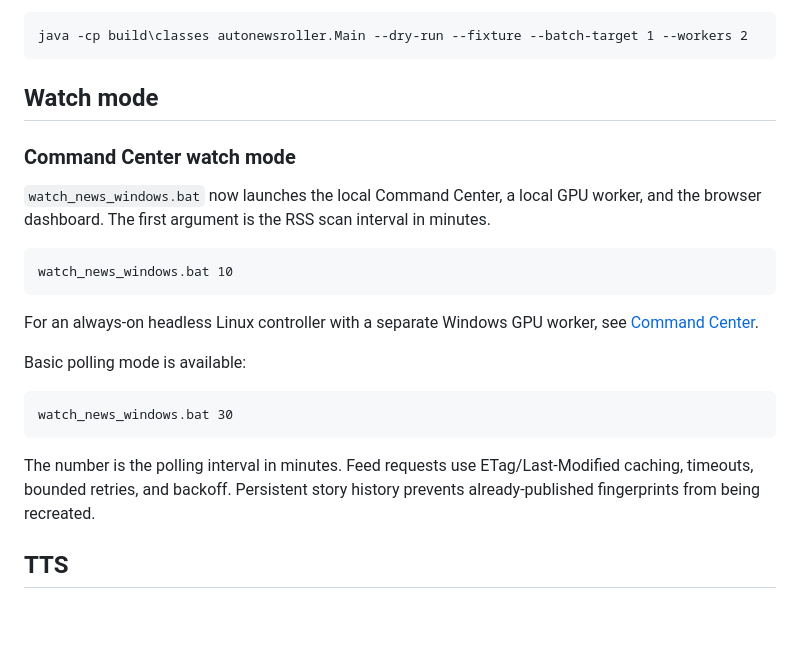
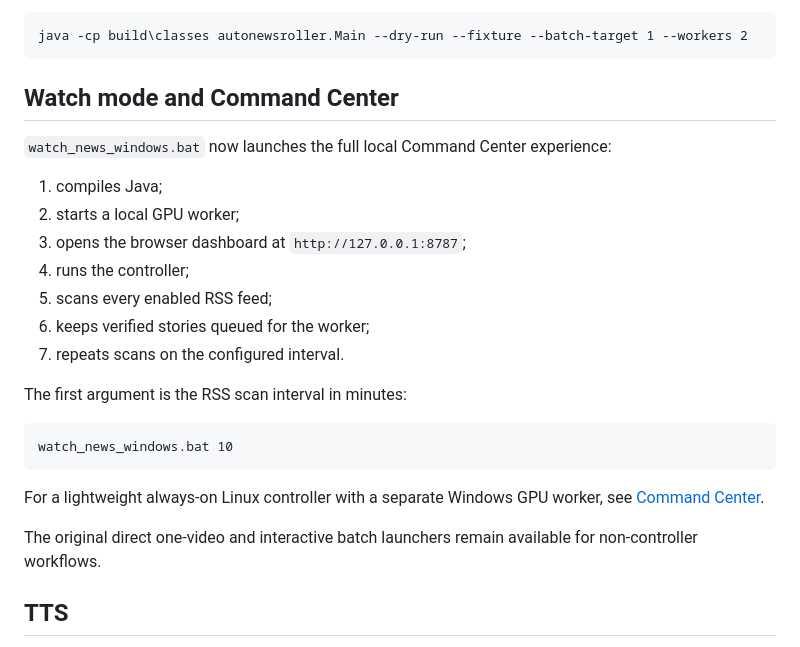
Before and after one commit to tndmadman/AutoNewsRoller, a Markdown page: README.md, the part around the change. GitHub-like rendering; blank space fills up the shorter version.

Commit message:
docs: align README watch mode with command center

````diff
--- a/README.md
+++ b/README.md
@@ -122,26 +122,27 @@ Offline fixture dry run:
 java -cp build\classes autonewsroller.Main --dry-run --fixture --batch-target 1 --workers 2
 ```
 
-## Watch mode
+## Watch mode and Command Center
 
-### Command Center watch mode
+`watch_news_windows.bat` now launches the full local Command Center experience:
 
-`watch_news_windows.bat` now launches the local Command Center, a local GPU worker, and the browser dashboard. The first argument is the RSS scan interval in minutes.
+1. compiles Java;
+2. starts a local GPU worker;
+3. opens the browser dashboard at `http://127.0.0.1:8787`;
+4. runs the controller;
+5. scans every enabled RSS feed;
+6. keeps verified stories queued for the worker;
+7. repeats scans on the configured interval.
+
+The first argument is the RSS scan interval in minutes:
 
 ```bat
 watch_news_windows.bat 10
 ```
 
-For an always-on headless Linux controller with a separate Windows GPU worker, see [Command Center](docs/COMMAND_CENTER.md).
+For a lightweight always-on Linux controller with a separate Windows GPU worker, see [Command Center](docs/COMMAND_CENTER.md).
 
-
-Basic polling mode is available:
-
-```bat
-watch_news_windows.bat 30
-```
-
-The number is the polling interval in minutes. Feed requests use ETag/Last-Modified caching, timeouts, bounded retries, and backoff. Persistent story history prevents already-published fingerprints from being recreated.
+The original direct one-video and interactive batch launchers remain available for non-controller workflows.
 
 ## TTS
 
````
